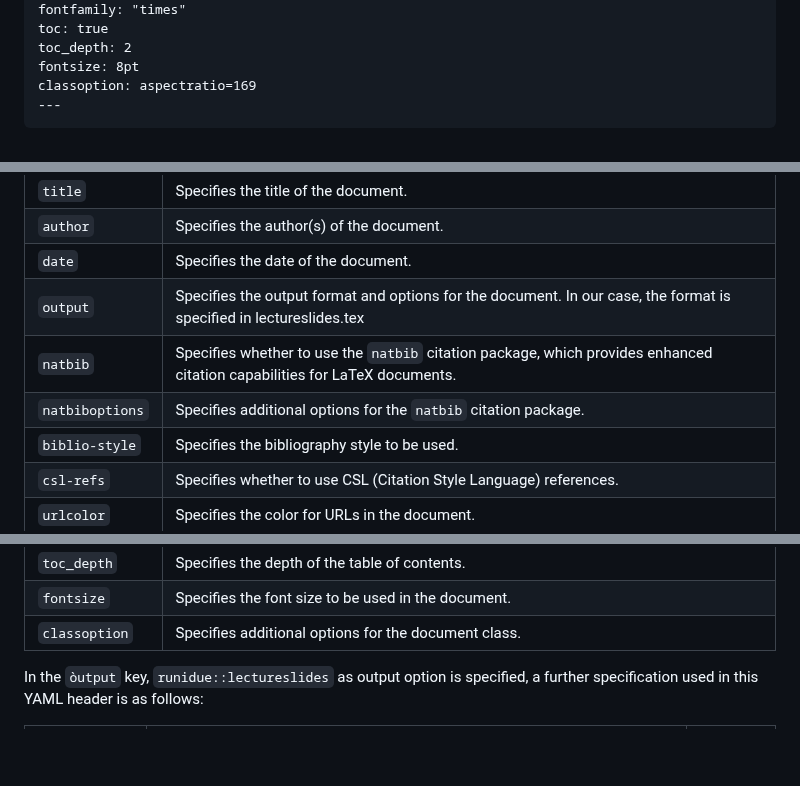
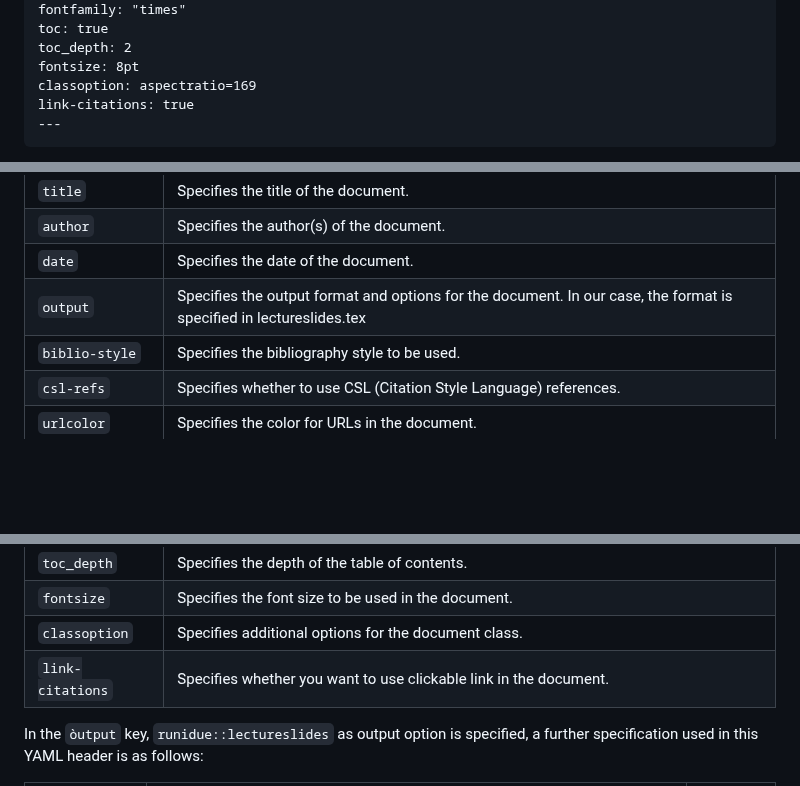
Before and after one commit to jens-klenke/runidue, a Markdown page: README.md, 3 parts joined by grey strips. Rendered like a GitHub page; blank space fills up the shorter version.

Commit message:
Update README.md
natbib removed due to conflict

`````diff
--- a/README.md
+++ b/README.md
@@ -98,6 +98,7 @@ toc: true
 toc_depth: 2
 fontsize: 8pt
 classoption: aspectratio=169
+link-citations: true
 ---
 ````
 In the above YAML header, `title`, `author`, `date`, `output`, `natbib`, `natbiboptions`, `biblio-style`, csl-refs, `urlcolor`, `citecolor`, `mainfont`, `papersize`, `fontenc`, `linestretch`, `fontfamily`, `toc`, `toc_depth`, `fontsize`, and `classoption` are keys specifying different properties of the document. These keys are aligned at the same level. A description of each of the keys are:
@@ -108,8 +109,6 @@ In the above YAML header, `title`, `author`, `date`, `output`, `natbib`, `natbib
 | `author` | Specifies the author(s) of the document. |
 | `date` | Specifies the date of the document. |
 | `output` | Specifies the output format and options for the document. In our case, the format is specified in lectureslides.tex |
-| `natbib` | Specifies whether to use the `natbib` citation package, which provides enhanced citation capabilities for LaTeX documents. |
-| `natbiboptions` | Specifies additional options for the `natbib` citation package. |
 | `biblio-style` | Specifies the bibliography style to be used. |
 | `csl-refs` | Specifies whether to use CSL (Citation Style Language) references. |
 | `urlcolor` |  Specifies the color for URLs in the document. |
@@ -123,6 +122,7 @@ In the above YAML header, `title`, `author`, `date`, `output`, `natbib`, `natbib
 | `toc_depth` | Specifies the depth of the table of contents. |
 | `fontsize` | Specifies the font size to be used in the document. |
 | `classoption` | Specifies additional options for the document class. |
+| `link-citations` | Specifies whether you want to use clickable link in the document. |
 
 In the `òutput` key, `runidue::lectureslides` as output option is specified, a further specification used in this YAML header is as follows:
 
`````
